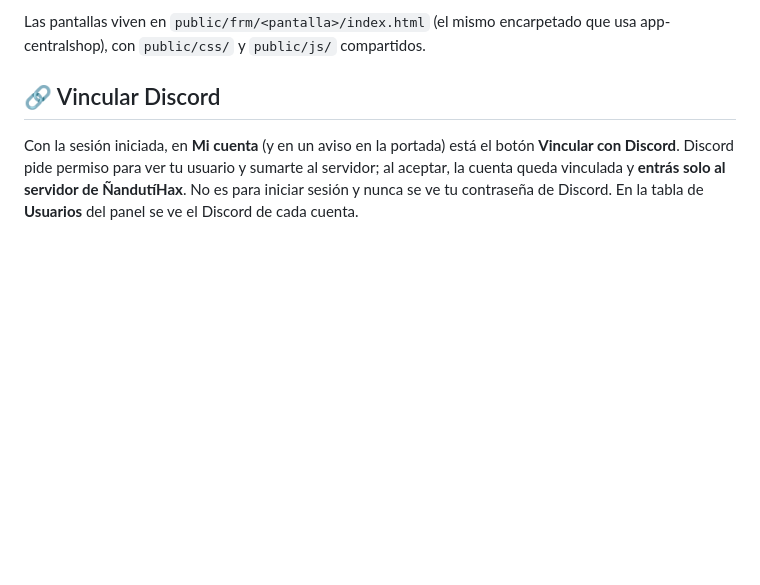
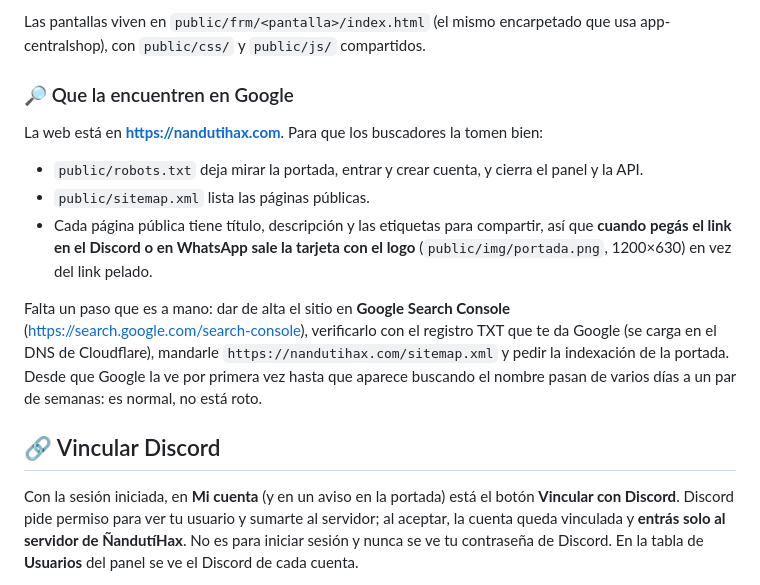
Before and after one commit to NathanLoop2004/-andutiball, a Markdown page: README.md, the part around the change. Rendered like a GitHub page; blank space fills up the shorter version.

```diff
--- a/README.md
+++ b/README.md
@@ -477,6 +477,22 @@ muestra en la consola.
 
 Las pantallas viven en `public/frm/<pantalla>/index.html` (el mismo encarpetado que usa
 app-centralshop), con `public/css/` y `public/js/` compartidos.
+
+### 🔎 Que la encuentren en Google
+
+La web está en **https://nandutihax.com**. Para que los buscadores la tomen bien:
+
+- `public/robots.txt` deja mirar la portada, entrar y crear cuenta, y cierra el panel y la API.
+- `public/sitemap.xml` lista las páginas públicas.
+- Cada página pública tiene título, descripción y las etiquetas para compartir, así que **cuando
+  pegás el link en el Discord o en WhatsApp sale la tarjeta con el logo** (`public/img/portada.png`,
+  1200×630) en vez del link pelado.
+
+Falta un paso que es a mano: dar de alta el sitio en **Google Search Console**
+(<https://search.google.com/search-console>), verificarlo con el registro TXT que te da Google
+(se carga en el DNS de Cloudflare), mandarle `https://nandutihax.com/sitemap.xml` y pedir la
+indexación de la portada. Desde que Google la ve por primera vez hasta que aparece buscando el
+nombre pasan de varios días a un par de semanas: es normal, no está roto.
 
 ## 🔗 Vincular Discord
 
```
Also changed, not shown: CLAUDE.md (+43 -0 lines), public/img/portada.png (added), 16 other files.
